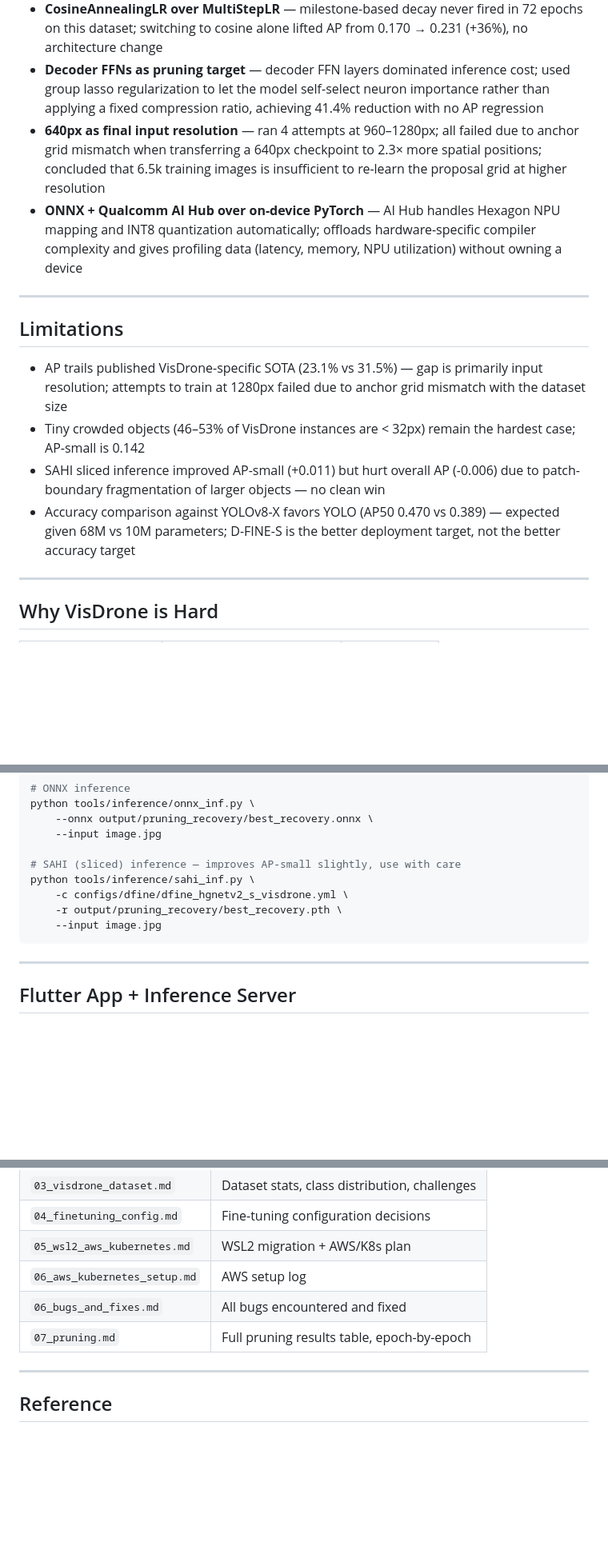
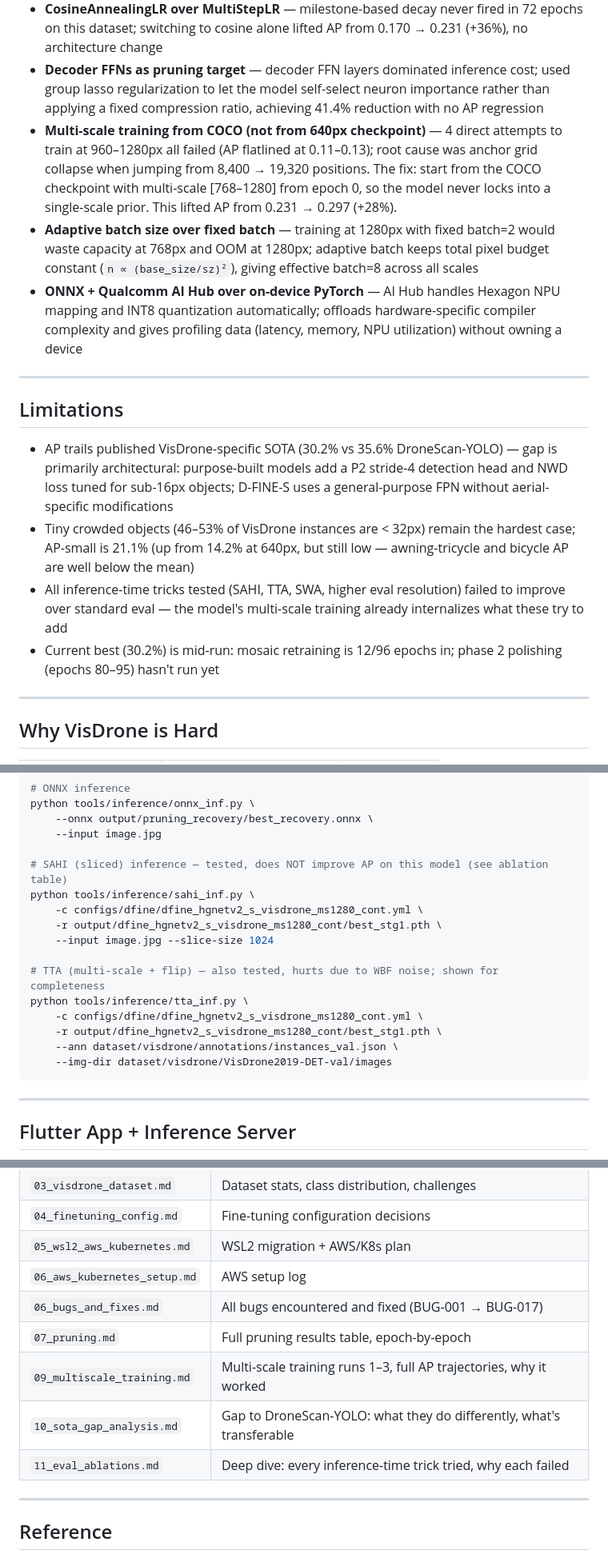
Before and after one commit to Danzip/D-fine-visdrone, a Markdown page: README.md, 3 parts joined by grey strips. Shown at 80% size. GitHub-like rendering; blank space fills up the shorter version.

````diff
--- a/README.md
+++ b/README.md
@@ -30,17 +70,18 @@ SOTA context (VisDrone val, standard eval): UAV-DETR-R50 (2025) = 31.5%, RT-DETR
 - **D-FINE-S over YOLO or larger DETR variants** — sacrifices ~8 AP points vs YOLOv8-X but is 7× smaller; for Snapdragon NPU deployment, parameter efficiency matters more than peak accuracy, and the FDR distribution head compensates for scale
 - **CosineAnnealingLR over MultiStepLR** — milestone-based decay never fired in 72 epochs on this dataset; switching to cosine alone lifted AP from 0.170 → 0.231 (+36%), no architecture change
 - **Decoder FFNs as pruning target** — decoder FFN layers dominated inference cost; used group lasso regularization to let the model self-select neuron importance rather than applying a fixed compression ratio, achieving 41.4% reduction with no AP regression
-- **640px as final input resolution** — ran 4 attempts at 960–1280px; all failed due to anchor grid mismatch when transferring a 640px checkpoint to 2.3× more spatial positions; concluded that 6.5k training images is insufficient to re-learn the proposal grid at higher resolution
+- **Multi-scale training from COCO (not from 640px checkpoint)** — 4 direct attempts to train at 960–1280px all failed (AP flatlined at 0.11–0.13); root cause was anchor grid collapse when jumping from 8,400 → 19,320 positions. The fix: start from the COCO checkpoint with multi-scale [768–1280] from epoch 0, so the model never locks into a single-scale prior. This lifted AP from 0.231 → 0.297 (+28%).
+- **Adaptive batch size over fixed batch** — training at 1280px with fixed batch=2 would waste capacity at 768px and OOM at 1280px; adaptive batch keeps total pixel budget constant (`n ∝ (base_size/sz)²`), giving effective batch=8 across all scales
 - **ONNX + Qualcomm AI Hub over on-device PyTorch** — AI Hub handles Hexagon NPU mapping and INT8 quantization automatically; offloads hardware-specific compiler complexity and gives profiling data (latency, memory, NPU utilization) without owning a device
 
 ---
 
 ## Limitations
 
-- AP trails published VisDrone-specific SOTA (23.1% vs 31.5%) — gap is primarily input resolution; attempts to train at 1280px failed due to anchor grid mismatch with the dataset size
-- Tiny crowded objects (46–53% of VisDrone instances are < 32px) remain the hardest case; AP-small is 0.142
-- SAHI sliced inference improved AP-small (+0.011) but hurt overall AP (-0.006) due to patch-boundary fragmentation of larger objects — no clean win
-- Accuracy comparison against YOLOv8-X favors YOLO (AP50 0.470 vs 0.389) — expected given 68M vs 10M parameters; D-FINE-S is the better deployment target, not the better accuracy target
+- AP trails published VisDrone-specific SOTA (30.2% vs 35.6% DroneScan-YOLO) — gap is primarily architectural: purpose-built models add a P2 stride-4 detection head and NWD loss tuned for sub-16px objects; D-FINE-S uses a general-purpose FPN without aerial-specific modifications
+- Tiny crowded objects (46–53% of VisDrone instances are < 32px) remain the hardest case; AP-small is 21.1% (up from 14.2% at 640px, but still low — awning-tricycle and bicycle AP are well below the mean)
+- All inference-time tricks tested (SAHI, TTA, SWA, higher eval resolution) failed to improve over standard eval — the model's multi-scale training already internalizes what these try to add
+- Current best (30.2%) is mid-run: mosaic retraining is 12/96 epochs in; phase 2 polishing (epochs 80–95) hasn't run yet
 
 ---
 
@@ -184,11 +225,18 @@ python tools/inference/onnx_inf.py \
     --onnx output/pruning_recovery/best_recovery.onnx \
     --input image.jpg
 
-# SAHI (sliced) inference — improves AP-small slightly, use with care
+# SAHI (sliced) inference — tested, does NOT improve AP on this model (see ablation table)
 python tools/inference/sahi_inf.py \
-    -c configs/dfine/dfine_hgnetv2_s_visdrone.yml \
-    -r output/pruning_recovery/best_recovery.pth \
-    --input image.jpg
+    -c configs/dfine/dfine_hgnetv2_s_visdrone_ms1280_cont.yml \
+    -r output/dfine_hgnetv2_s_visdrone_ms1280_cont/best_stg1.pth \
+    --input image.jpg --slice-size 1024
+
+# TTA (multi-scale + flip) — also tested, hurts due to WBF noise; shown for completeness
+python tools/inference/tta_inf.py \
+    -c configs/dfine/dfine_hgnetv2_s_visdrone_ms1280_cont.yml \
+    -r output/dfine_hgnetv2_s_visdrone_ms1280_cont/best_stg1.pth \
+    --ann dataset/visdrone/annotations/instances_val.json \
+    --img-dir dataset/visdrone/VisDrone2019-DET-val/images
 ```
 
 ---
@@ -235,8 +284,11 @@ All decisions, experiments, results, and bugs are documented in `D-FINE/PROJECT_
 | `04_finetuning_config.md` | Fine-tuning configuration decisions |
 | `05_wsl2_aws_kubernetes.md` | WSL2 migration + AWS/K8s plan |
 | `06_aws_kubernetes_setup.md` | AWS setup log |
-| `06_bugs_and_fixes.md` | All bugs encountered and fixed |
+| `06_bugs_and_fixes.md` | All bugs encountered and fixed (BUG-001 → BUG-017) |
 | `07_pruning.md` | Full pruning results table, epoch-by-epoch |
+| `09_multiscale_training.md` | Multi-scale training runs 1–3, full AP trajectories, why it worked |
+| `10_sota_gap_analysis.md` | Gap to DroneScan-YOLO: what they do differently, what's transferable |
+| `11_eval_ablations.md` | Deep dive: every inference-time trick tried, why each failed |
 
 ---
 
````
Also changed, not shown: other parts of README.md (+49 -8 lines).
